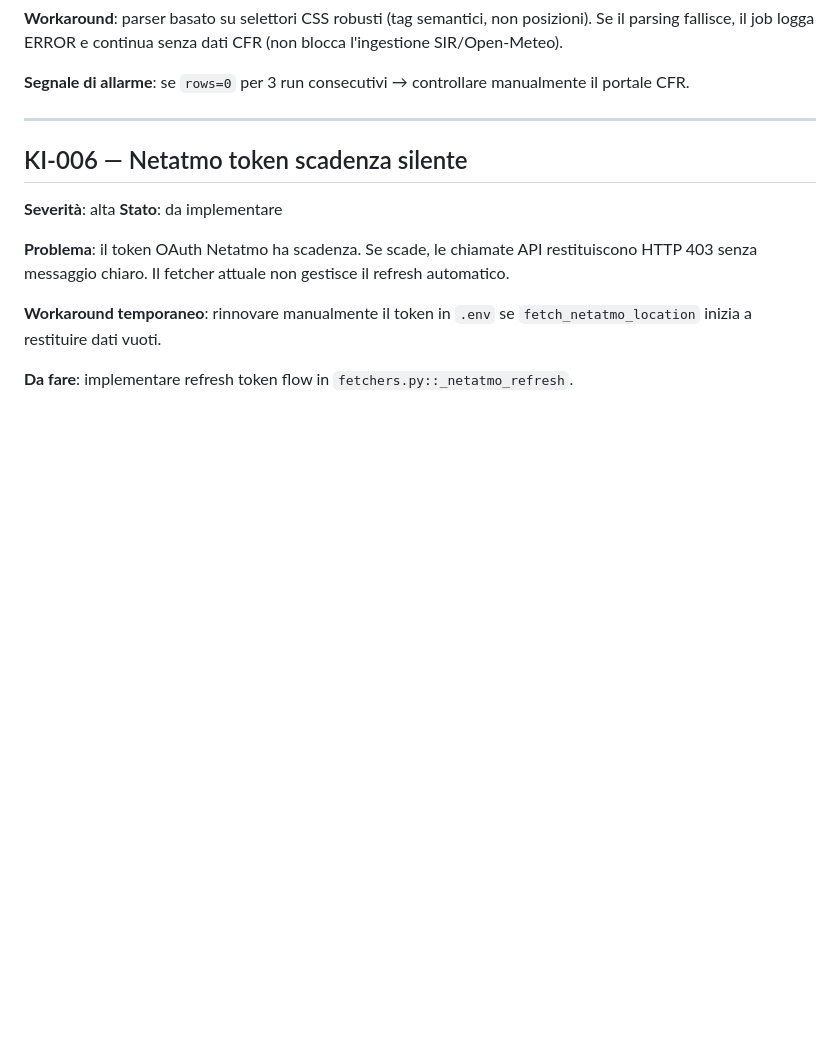
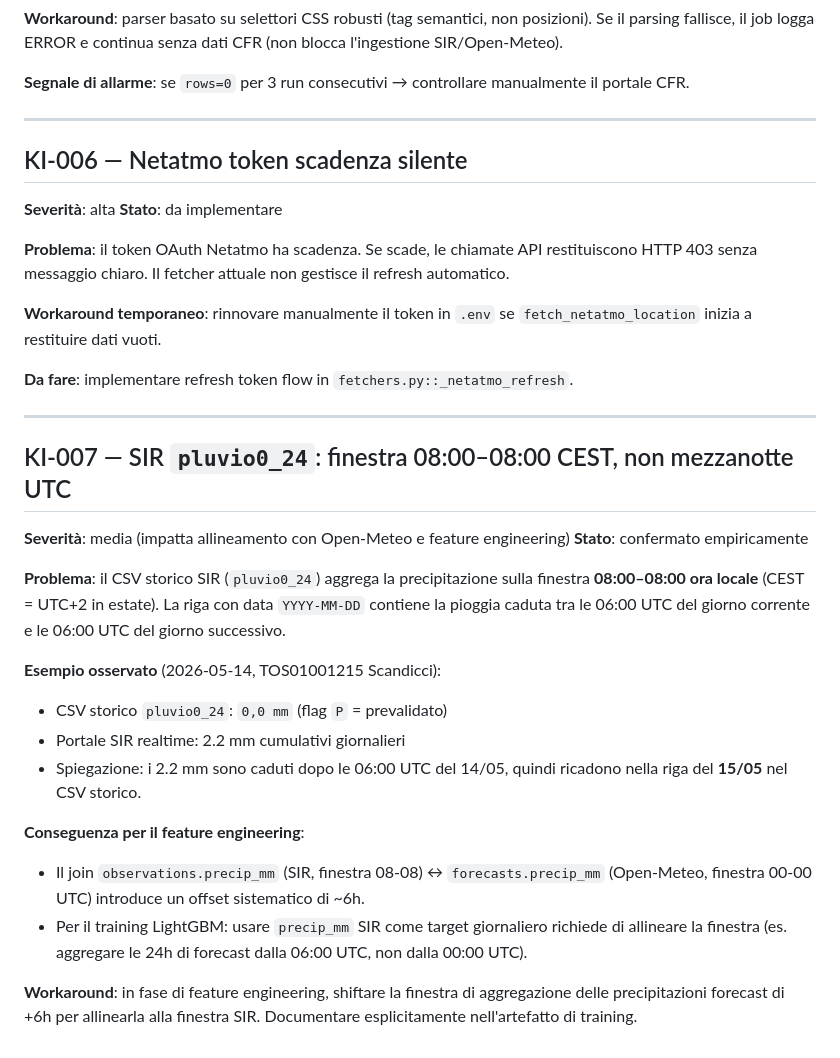
Before and after one commit to iltruma/guazza, a Markdown page: docs/known_issues.md, the part around the change. GitHub-like rendering; blank space fills up the shorter version.

Commit message:
docs(known_issues): KI-007 finestra pluvio0_24 SIR è 08:00-08:00 CEST non mezzanotte UTC
Confermato empiricamente: TOS01001215 2026-05-14 riporta 0.0mm nel CSV
storico ma 2.2mm sul portale realtime. I dati caduti dopo le 06:00 UTC
ricadono nel giorno successivo. Impatta allineamento con Open-Meteo per
feature engineering (offset +6h sulla finestra precip).

```diff
--- a/docs/known_issues.md
+++ b/docs/known_issues.md
@@ -106,3 +106,32 @@ il refresh automatico.
 `fetch_netatmo_location` inizia a restituire dati vuoti.
 
 **Da fare**: implementare refresh token flow in `fetchers.py::_netatmo_refresh`.
+
+---
+
+## KI-007 — SIR `pluvio0_24`: finestra 08:00–08:00 CEST, non mezzanotte UTC
+
+**Severità**: media (impatta allineamento con Open-Meteo e feature engineering)
+**Stato**: confermato empiricamente
+
+**Problema**: il CSV storico SIR (`pluvio0_24`) aggrega la precipitazione sulla
+finestra **08:00–08:00 ora locale** (CEST = UTC+2 in estate). La riga con data
+`YYYY-MM-DD` contiene la pioggia caduta tra le 06:00 UTC del giorno corrente
+e le 06:00 UTC del giorno successivo.
+
+**Esempio osservato** (2026-05-14, TOS01001215 Scandicci):
+- CSV storico `pluvio0_24`: `0,0 mm` (flag `P` = prevalidato)
+- Portale SIR realtime: 2.2 mm cumulativi giornalieri
+- Spiegazione: i 2.2 mm sono caduti dopo le 06:00 UTC del 14/05, quindi
+  ricadono nella riga del **15/05** nel CSV storico.
+
+**Conseguenza per il feature engineering**:
+- Il join `observations.precip_mm` (SIR, finestra 08-08) ↔ `forecasts.precip_mm`
+  (Open-Meteo, finestra 00-00 UTC) introduce un offset sistematico di ~6h.
+- Per il training LightGBM: usare `precip_mm` SIR come target giornaliero
+  richiede di allineare la finestra (es. aggregare le 24h di forecast dalla
+  06:00 UTC, non dalla 00:00 UTC).
+
+**Workaround**: in fase di feature engineering, shiftare la finestra di
+aggregazione delle precipitazioni forecast di +6h per allinearla alla
+finestra SIR. Documentare esplicitamente nell'artefatto di training.
```
